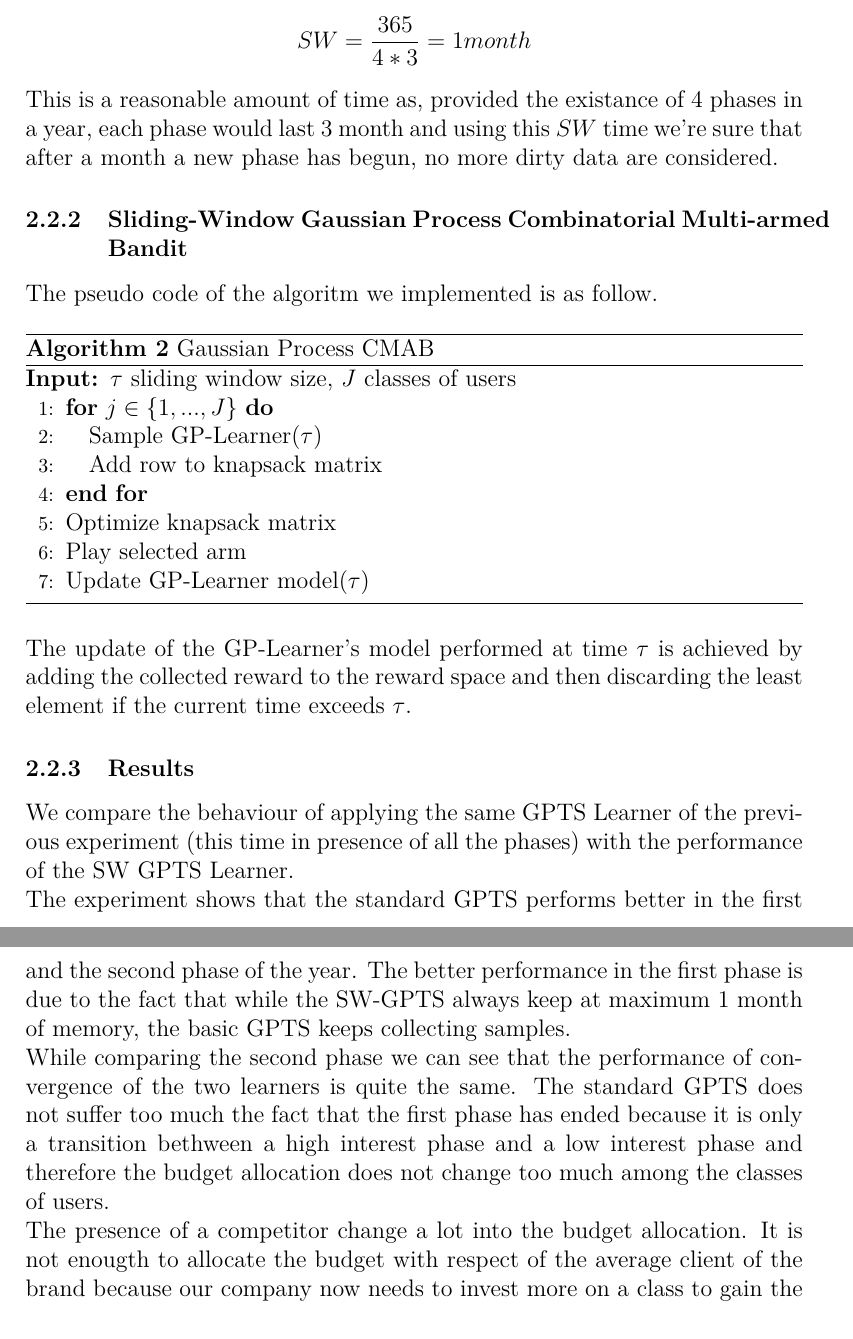
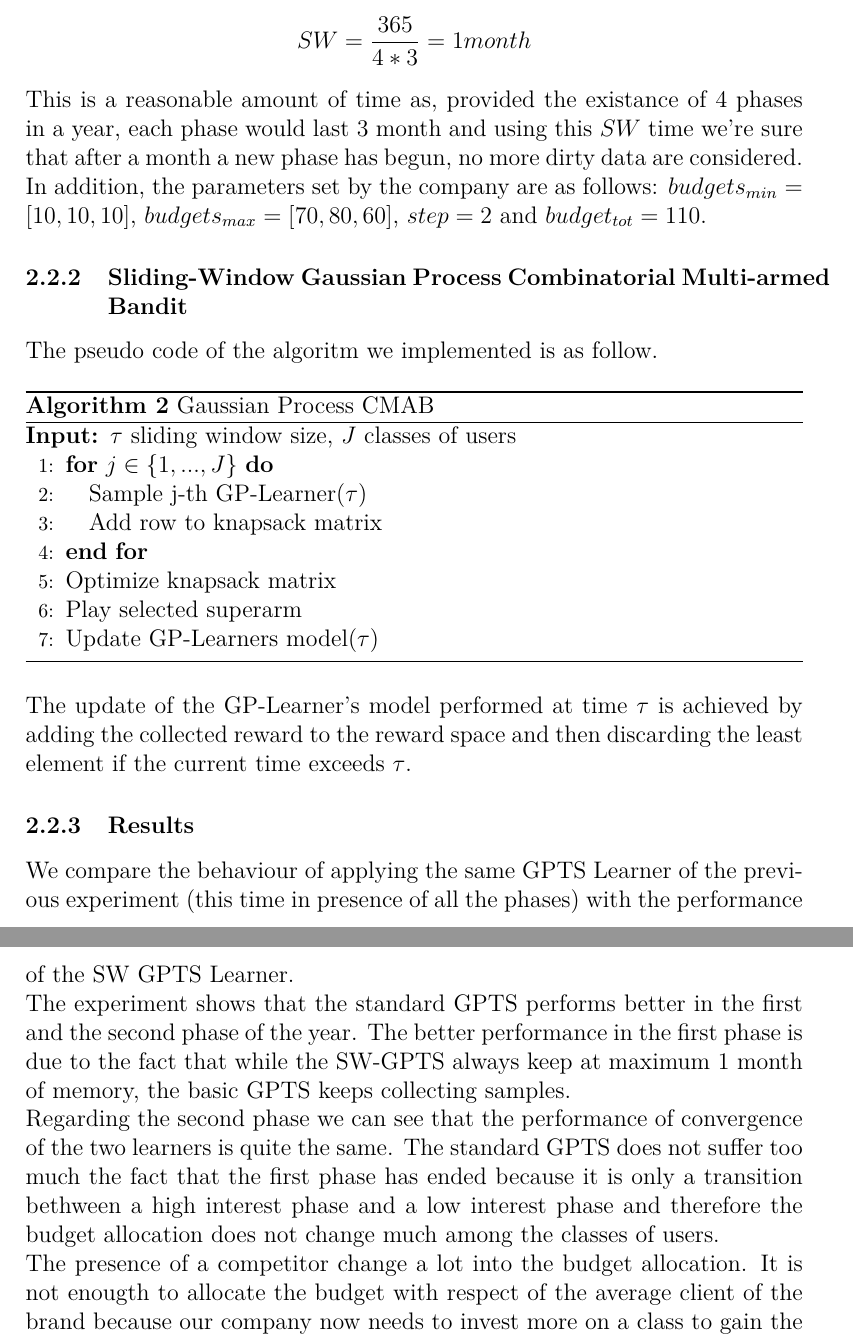
Before and after one commit to GiorgioUghini/DIA_Project, a LaTeX document (pdf/main.tex, which reads pdf/sections/secondresults.tex, pdf/sections/secondsetting.tex, pdf/sections/swcmab.tex): two parts of pages 14 and 15 of 25, joined at a grey line, cut so that both start at the same text. Compiled offline with pdfLaTeX.

Commit message:
small fixes

```diff
--- a/pdf/sections/secondresults.tex
+++ b/pdf/sections/secondresults.tex
@@ -1,6 +1,6 @@
 We compare the behaviour of applying the same GPTS Learner of the previous experiment (this time in presence of all the phases) with the performance of the SW GPTS Learner.
 \\The experiment shows that the standard GPTS performs better in the first and the second phase of the year.  The better performance in the first phase is due to the fact that while the SW-GPTS always keep at maximum 1 month of memory, the basic GPTS keeps collecting samples.
-\\While comparing the second phase we can see that the performance of convergence of the two learners is quite the same. The standard GPTS does not suffer too much the fact that the first phase has ended because it is only a transition bethween a high interest phase and a low interest phase and therefore the budget allocation does not change too much among the classes of users.
+\\Regarding the second phase we can see that the performance of convergence of the two learners is quite the same. The standard GPTS does not suffer too much the fact that the first phase has ended because it is only a transition bethween a high interest phase and a low interest phase and therefore the budget allocation does not change much among the classes of users.
 \\The presence of a competitor change a lot into the budget allocation. It is not enougth to allocate the budget with respect of the average client of the brand because our company now needs to invest more on a class to gain the same results on it, but the budget is limited. A choice is then needed in the third and the fourth phases and this explains the different behaviour.
 \\After about one month of exploration the SW-GPTS is able to converge in this new phase while we see that the basic GPTS will not converge anymore from now on: the sample collected in the preceding months weights too much on the choice of the budget allocation.
 \\The regret chart that resulted from this experiment and the reward collected for each day are reported in the below figures.\\
--- a/pdf/sections/secondsetting.tex
+++ b/pdf/sections/secondsetting.tex
@@ -20,3 +20,5 @@ We supposed that the compay could have a small prior information about the distr
 \\As the phases are uniformly distributed and we know the number of it and the optimization horizon, we implemented the second formula for the Sliding Window lenght that resulted in:
 $$SW = \dfrac{365}{4*3} = 1 month$$
 This is a reasonable amount of time as, provided the existance of 4 phases in a year, each phase would last 3 month and using this $SW$ time we're sure that after a month a new phase has begun, no more dirty data are considered.
+In addition, the parameters set by the company are as follows:
+$budgets_{min} = [10, 10, 10]$, $budgets_{max} = [70, 80, 60]$, $step = 2$ and $budget_{tot} = 110$.
--- a/pdf/sections/swcmab.tex
+++ b/pdf/sections/swcmab.tex
@@ -5,12 +5,12 @@ The pseudo code of the algoritm we implemented is as follow.
 		\renewcommand{\algorithmicrequire}{\textbf{Input:}}
 		\REQUIRE $\tau$ sliding window size, $J$ classes of users
 		\FOR{$j \in \{1,...,J\}$}
-		\STATE Sample GP-Learner($\tau$)
+		\STATE Sample j-th GP-Learner($\tau$)
 		\STATE Add row to knapsack matrix
 		\ENDFOR
 		\STATE Optimize knapsack matrix
-		\STATE Play selected arm
-		\STATE Update GP-Learner model($\tau$)
+		\STATE Play selected superarm
+		\STATE Update GP-Learners model($\tau$)
 	\end{algorithmic}
 \end{algorithm}
 \\The update of the GP-Learner's model performed at time $\tau$ is achieved by adding the collected reward to the reward space and then discarding the least element if the current time exceeds $\tau$.
```
Also changed, not shown: pdf/sections/cmab.tex (+3 -3 lines), pdf/sections/secondresults.tex (4 more changed lines).
